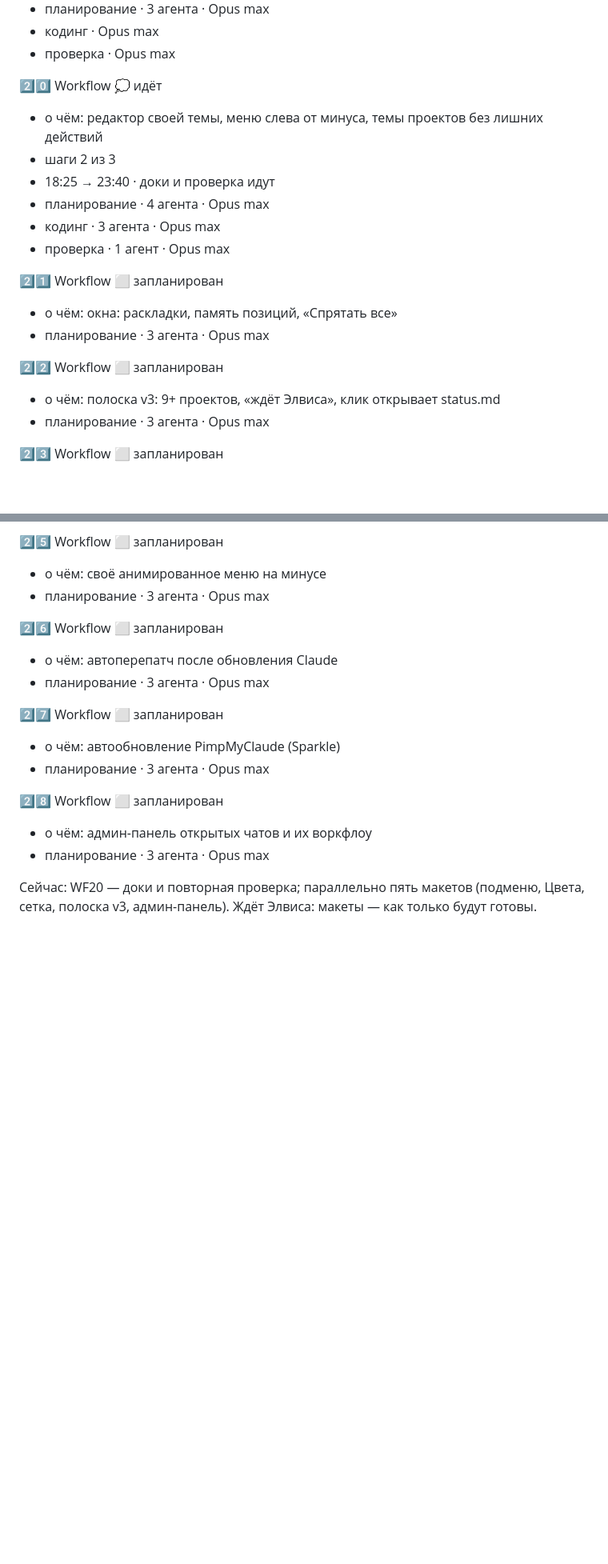
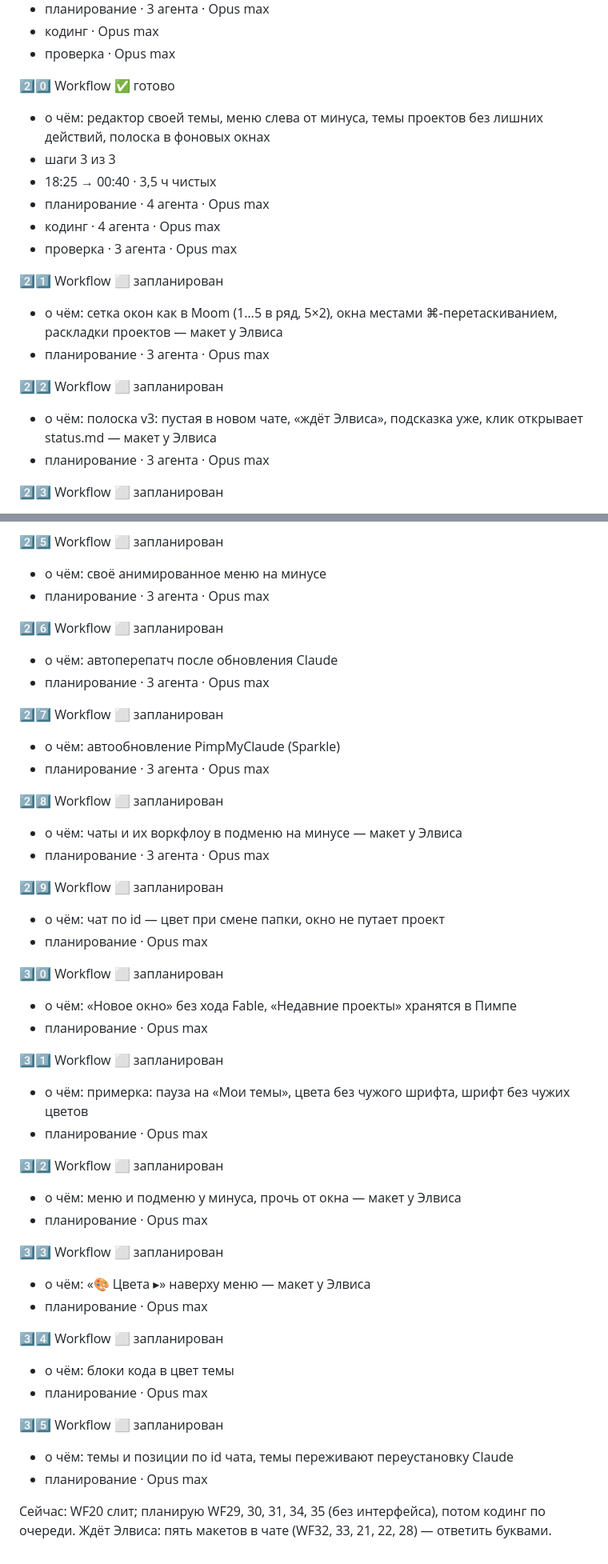
Before and after one commit to ElvisIglikov/PimpMyClaude, a Markdown page: docs/status.md, 2 parts joined by grey strips. Shown at 80% size. Drawn GitHub-style; blank space fills up the shorter version.

Commit message:
status.md: WF20 готово, WF29–35 запланированы
Co-Authored-By: Claude Fable 5.1 <noreply@anthropic.com>

```diff
--- a/docs/status.md
+++ b/docs/status.md
@@ -156,20 +156,20 @@
 - кодинг · Opus max
 - проверка · Opus max
 
-2️⃣0️⃣ Workflow 💭 идёт
-- о чём: редактор своей темы, меню слева от минуса, темы проектов без лишних действий
-- шаги 2 из 3
-- 18:25 → 23:40 · доки и проверка идут
+2️⃣0️⃣ Workflow ✅ готово
+- о чём: редактор своей темы, меню слева от минуса, темы проектов без лишних действий, полоска в фоновых окнах
+- шаги 3 из 3
+- 18:25 → 00:40 · 3,5 ч чистых
 - планирование · 4 агента · Opus max
-- кодинг · 3 агента · Opus max
-- проверка · 1 агент · Opus max
+- кодинг · 4 агента · Opus max
+- проверка · 3 агента · Opus max
 
 2️⃣1️⃣ Workflow ⬜ запланирован
-- о чём: окна: раскладки, память позиций, «Спрятать все»
+- о чём: сетка окон как в Moom (1…5 в ряд, 5×2), окна местами ⌘-перетаскиванием, раскладки проектов — макет у Элвиса
 - планирование · 3 агента · Opus max
 
 2️⃣2️⃣ Workflow ⬜ запланирован
-- о чём: полоска v3: 9+ проектов, «ждёт Элвиса», клик открывает status.md
+- о чём: полоска v3: пустая в новом чате, «ждёт Элвиса», подсказка уже, клик открывает status.md — макет у Элвиса
 - планирование · 3 агента · Opus max
 
 2️⃣3️⃣ Workflow ⬜ запланирован
@@ -197,8 +197,36 @@
 - планирование · 3 агента · Opus max
 
 2️⃣8️⃣ Workflow ⬜ запланирован
-- о чём: админ-панель открытых чатов и их воркфлоу
+- о чём: чаты и их воркфлоу в подменю на минусе — макет у Элвиса
 - планирование · 3 агента · Opus max
 
-Сейчас: WF20 — доки и повторная проверка; параллельно пять макетов (подменю, Цвета, сетка, полоска v3, админ-панель).
-Ждёт Элвиса: макеты — как только будут готовы.
+2️⃣9️⃣ Workflow ⬜ запланирован
+- о чём: чат по id — цвет при смене папки, окно не путает проект
+- планирование · Opus max
+
+3️⃣0️⃣ Workflow ⬜ запланирован
+- о чём: «Новое окно» без хода Fable, «Недавние проекты» хранятся в Пимпе
+- планирование · Opus max
+
+3️⃣1️⃣ Workflow ⬜ запланирован
+- о чём: примерка: пауза на «Мои темы», цвета без чужого шрифта, шрифт без чужих цветов
+- планирование · Opus max
+
+3️⃣2️⃣ Workflow ⬜ запланирован
+- о чём: меню и подменю у минуса, прочь от окна — макет у Элвиса
+- планирование · Opus max
+
+3️⃣3️⃣ Workflow ⬜ запланирован
+- о чём: «🎨 Цвета ▸» наверху меню — макет у Элвиса
+- планирование · Opus max
+
+3️⃣4️⃣ Workflow ⬜ запланирован
+- о чём: блоки кода в цвет темы
+- планирование · Opus max
+
+3️⃣5️⃣ Workflow ⬜ запланирован
+- о чём: темы и позиции по id чата, темы переживают переустановку Claude
+- планирование · Opus max
+
+Сейчас: WF20 слит; планирую WF29, 30, 31, 34, 35 (без интерфейса), потом кодинг по очереди.
+Ждёт Элвиса: пять макетов в чате (WF32, 33, 21, 22, 28) — ответить буквами.
```
Also changed, not shown: other parts of docs/status.md (+4 -4 lines).
